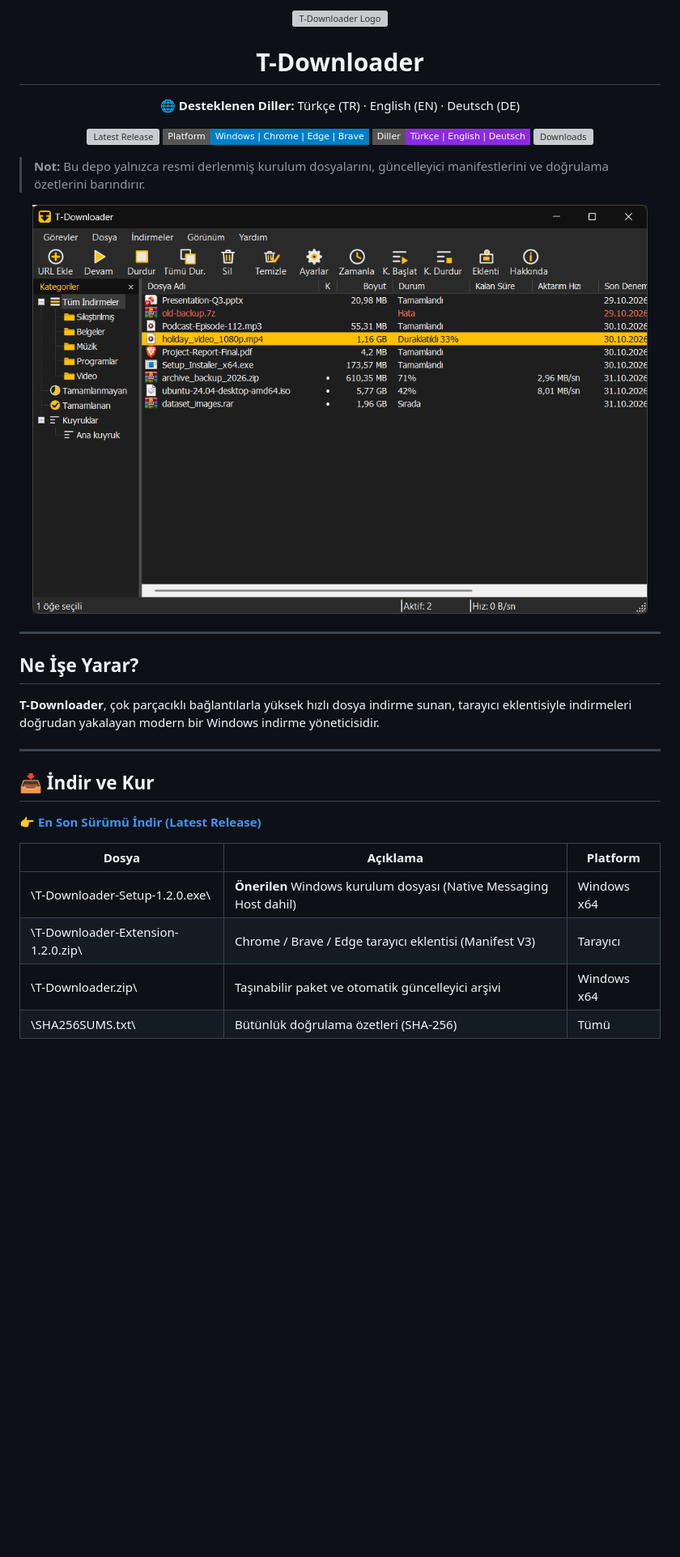
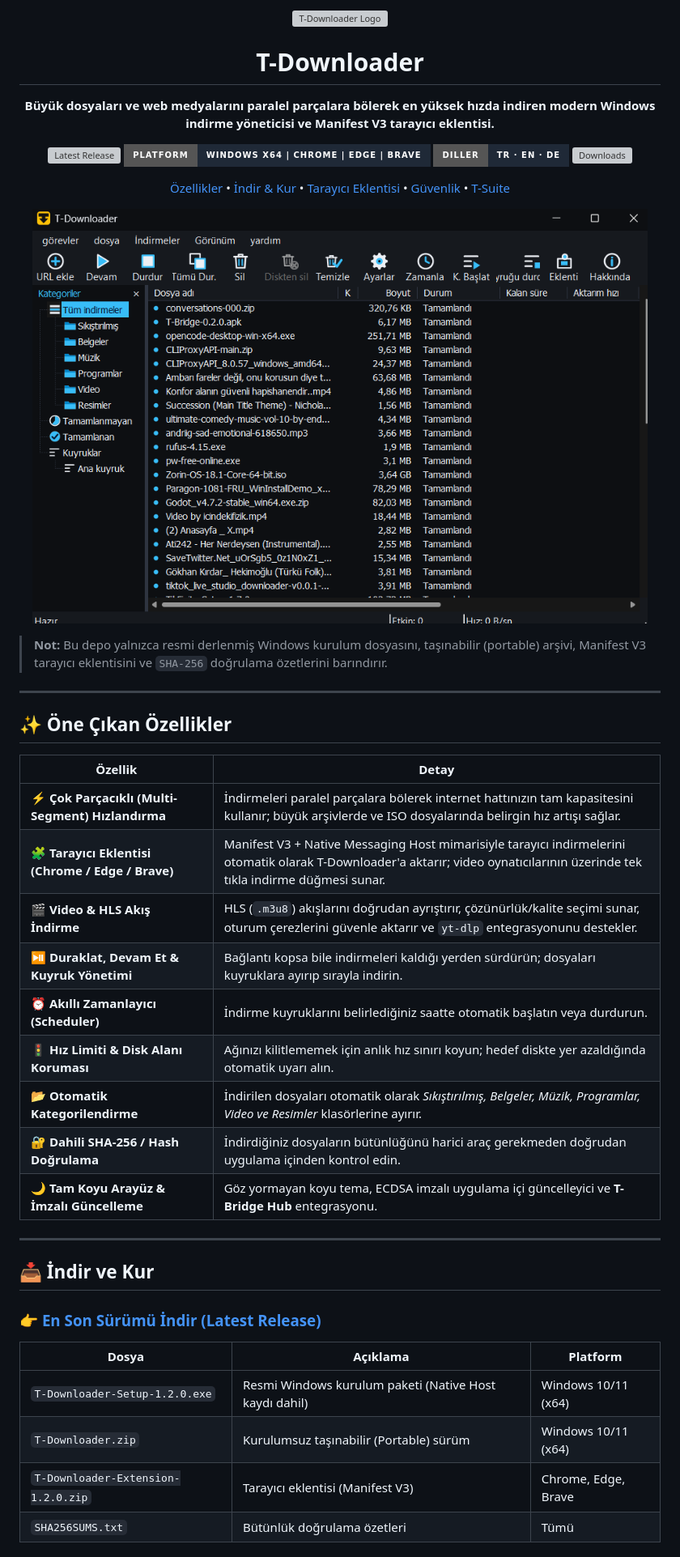
Before and after one commit to taha-sa/t-downloader-releases, a Markdown page: README.md, the part around one of its changes. Shown at 81% size. Drawn GitHub-style; pictures changed too: assets/screenshot.png; badges without logos; blank space fills up the shorter version; grey boxes are pictures that could not be loaded.

Commit message:
Vitrin: detaylı README ve güncel ekran görüntüleri

```diff
--- a/README.md
+++ b/README.md
@@ -1,21 +1,32 @@
-<p align="center">
-  <img src="assets/logo.svg" alt="T-Downloader Logo" width="96" height="96" />
+<div align="center">
+
+<img src="assets/logo.svg" alt="T-Downloader Logo" width="96" height="96" />
+
+<h1>T-Downloader</h1>
+
+<p>
+  <strong>Büyük dosyaları ve web medyalarını paralel parçalara bölerek en yüksek hızda indiren modern Windows indirme yöneticisi ve Manifest V3 tarayıcı eklentisi.</strong>
 </p>
 
-<h1 align="center">T-Downloader</h1>
-<p align="center">🌐 <strong>Desteklenen Diller:</strong> Türkçe (TR) · English (EN) · Deutsch (DE)</p>
-
-<p align="center">
+<p>
   <a href="https://github.com/taha-sa/t-downloader-releases/releases/latest">
-    <img src="https://img.shields.io/github/v/release/taha-sa/t-downloader-releases?style=flat-square&label=Latest%20Release&color=gold" alt="Latest Release" />
+    <img src="https://img.shields.io/github/v/release/taha-sa/t-downloader-releases?style=for-the-badge&label=S%C3%BCr%C3%BCm&color=D97706" alt="Latest Release" />
   </a>
-  <img src="https://img.shields.io/badge/Platform-Windows%20%7C%20Chrome%20%7C%20Edge%20%7C%20Brave-blue?style=flat-square" alt="Platform" />
-  <img src="https://img.shields.io/badge/Diller-T%C3%BCrk%C3%A7e%20%7C%20English%20%7C%20Deutsch-blueviolet?style=flat-square" alt="Diller: Türkçe, English, Deutsch" />
+  <img src="https://img.shields.io/badge/Platform-Windows%20x64%20%7C%20Chrome%20%7C%20Edge%20%7C%20Brave-1F2937?style=for-the-badge" alt="Platform" />
+  <img src="https://img.shields.io/badge/Diller-TR%20%C2%B7%20EN%20%C2%B7%20DE-1F2937?style=for-the-badge" alt="Diller" />
   <a href="https://github.com/taha-sa/t-downloader-releases/releases">
-    <img src="https://img.shields.io/github/downloads/taha-sa/t-downloader-releases/total?style=flat-square&label=Downloads&color=success" alt="Downloads" />
+    <img src="https://img.shields.io/github/downloads/taha-sa/t-downloader-releases/total?style=for-the-badge&label=%C4%B0ndirme&color=059669" alt="Downloads" />
   </a>
 </p>
 
-> **Not:** Bu depo yalnızca resmi derlenmiş kurulum dosyalarını, güncelleyici manifestlerini ve doğrulama özetlerini barındırır.
+<p>
+  <a href="#-öne-çıkan-özellikler">Özellikler</a> •
+  <a href="#-indir-ve-kur">İndir & Kur</a> •
+  <a href="#-tarayıcı-eklentisi-kurulumu">Tarayıcı Eklentisi</a> •
+  <a href="#-gizlilik-ve-güvenlik">Güvenlik</a> •
+  <a href="#-t-suite-ekosistemi">T-Suite</a>
+</p>
+
+</div>
 
 <p align="center">
@@ -23,22 +34,33 @@
 </p>
 
+> **Not:** Bu depo yalnızca resmi derlenmiş Windows kurulum dosyasını, taşınabilir (portable) arşivi, Manifest V3 tarayıcı eklentisini ve `SHA-256` doğrulama özetlerini barındırır.
 
 ---
 
-## Ne İşe Yarar?
+## ✨ Öne Çıkan Özellikler
 
-**T-Downloader**, çok parçacıklı bağlantılarla yüksek hızlı dosya indirme sunan, tarayıcı eklentisiyle indirmeleri doğrudan yakalayan modern bir Windows indirme yöneticisidir.
+| Özellik | Detay |
+|---|---|
+| ⚡ **Çok Parçacıklı (Multi-Segment) Hızlandırma** | İndirmeleri paralel parçalara bölerek internet hattınızın tam kapasitesini kullanır; büyük arşivlerde ve ISO dosyalarında belirgin hız artışı sağlar. |
+| 🧩 **Tarayıcı Eklentisi (Chrome / Edge / Brave)** | Manifest V3 + Native Messaging Host mimarisiyle tarayıcı indirmelerini otomatik olarak T-Downloader'a aktarır; video oynatıcılarının üzerinde tek tıkla indirme düğmesi sunar. |
+| 🎬 **Video & HLS Akış İndirme** | HLS (`.m3u8`) akışlarını doğrudan ayrıştırır, çözünürlük/kalite seçimi sunar, oturum çerezlerini güvenle aktarır ve `yt-dlp` entegrasyonunu destekler. |
+| ⏯️ **Duraklat, Devam Et & Kuyruk Yönetimi** | Bağlantı kopsa bile indirmeleri kaldığı yerden sürdürün; dosyaları kuyruklara ayırıp sırayla indirin. |
+| ⏰ **Akıllı Zamanlayıcı (Scheduler)** | İndirme kuyruklarını belirlediğiniz saatte otomatik başlatın veya durdurun. |
+| 🚦 **Hız Limiti & Disk Alanı Koruması** | Ağınızı kilitlememek için anlık hız sınırı koyun; hedef diskte yer azaldığında otomatik uyarı alın. |
+| 📂 **Otomatik Kategorilendirme** | İndirilen dosyaları otomatik olarak *Sıkıştırılmış, Belgeler, Müzik, Programlar, Video ve Resimler* klasörlerine ayırır. |
+| 🔐 **Dahili SHA-256 / Hash Doğrulama** | İndirdiğiniz dosyaların bütünlüğünü harici araç gerekmeden doğrudan uygulama içinden kontrol edin. |
+| 🌙 **Tam Koyu Arayüz & İmzalı Güncelleme** | Göz yormayan koyu tema, ECDSA imzalı uygulama içi güncelleyici ve **T-Bridge Hub** entegrasyonu. |
 
 ---
 
 ## 📥 İndir ve Kur
 
-👉 **[En Son Sürümü İndir (Latest Release)](https://github.com/taha-sa/t-downloader-releases/releases/latest)**
+### 👉 [En Son Sürümü İndir (Latest Release)](https://github.com/taha-sa/t-downloader-releases/releases/latest)
 
 | Dosya | Açıklama | Platform |
 |---|---|---|
-| \T-Downloader-Setup-1.2.0.exe\ | **Önerilen** Windows kurulum dosyası (Native Messaging Host dahil) | Windows x64 |
-| \T-Downloader-Extension-1.2.0.zip\ | Chrome / Brave / Edge tarayıcı eklentisi (Manifest V3) | Tarayıcı |
-| \T-Downloader.zip\ | Taşınabilir paket ve otomatik güncelleyici arşivi | Windows x64 |
-| \SHA256SUMS.txt\ | Bütünlük doğrulama özetleri (SHA-256) | Tümü |
+| `T-Downloader-Setup-1.2.0.exe` | Resmi Windows kurulum paketi (Native Host kaydı dahil) | Windows 10/11 (x64) |
+| `T-Downloader.zip` | Kurulumsuz taşınabilir (Portable) sürüm | Windows 10/11 (x64) |
+| `T-Downloader-Extension-1.2.0.zip` | Tarayıcı eklentisi (Manifest V3) | Chrome, Edge, Brave |
+| `SHA256SUMS.txt` | Bütünlük doğrulama özetleri | Tümü |
 
```
Also changed, not shown: other parts of README.md (+59 -24 lines).
